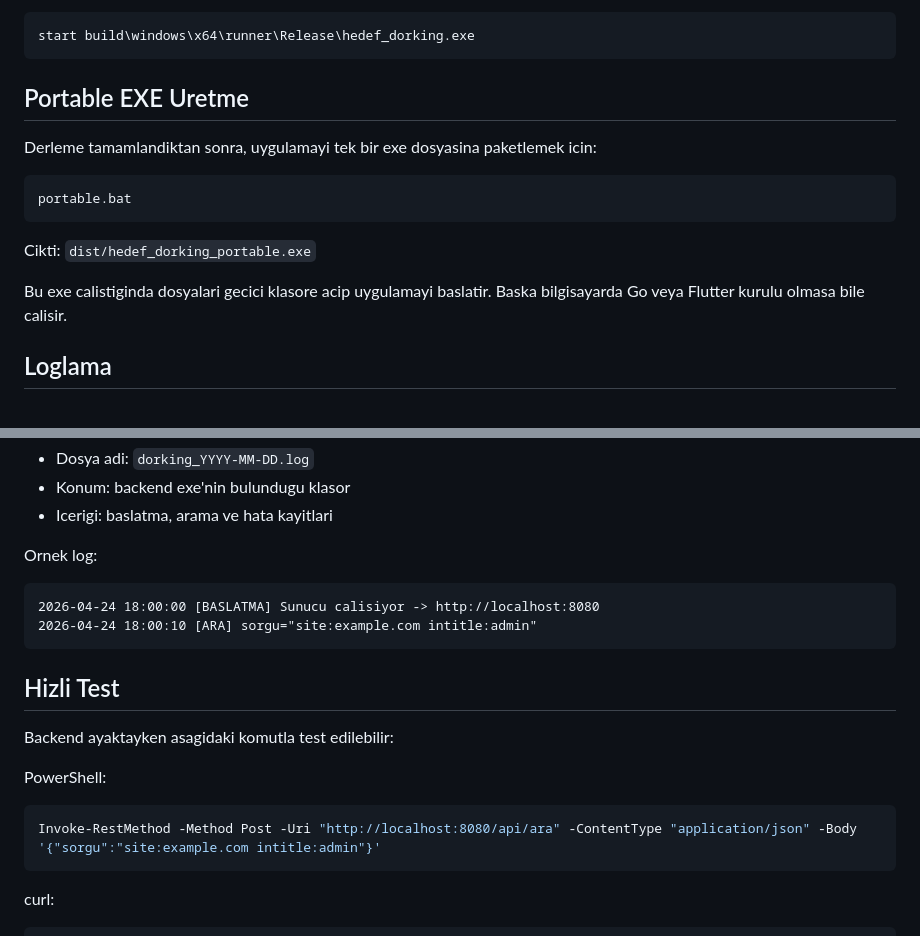
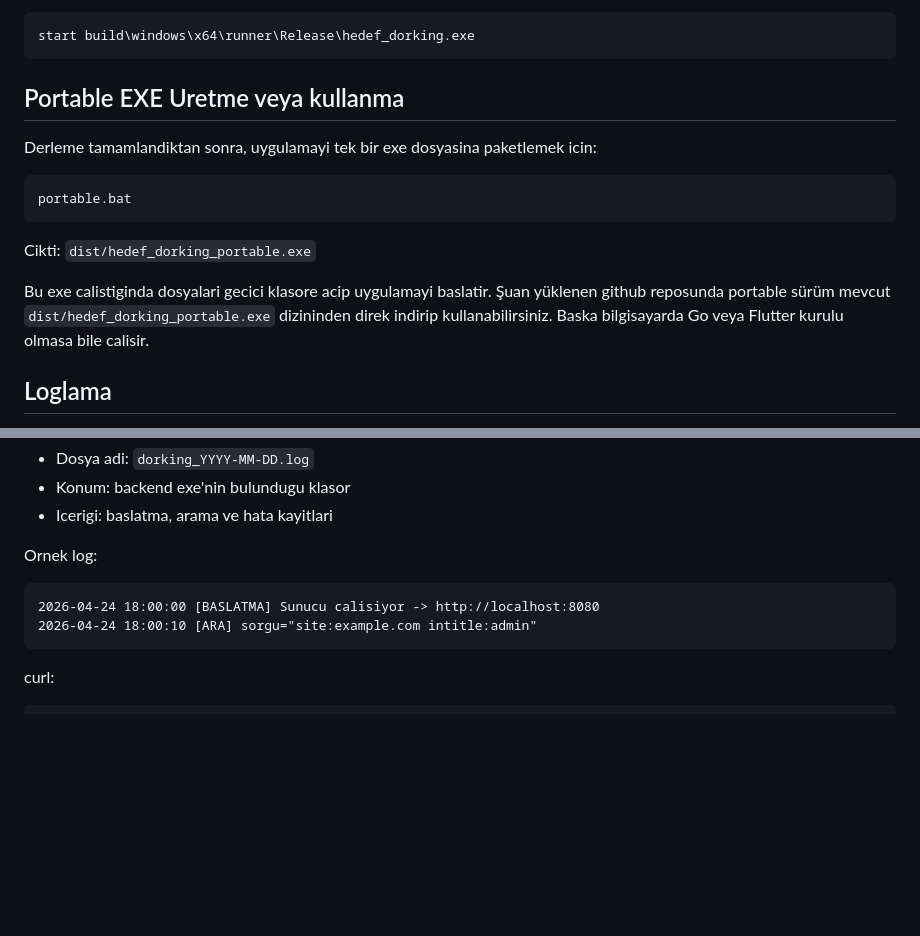
Before and after one commit to mehmetyasinuzun/Hedef-Dorking, a Markdown page: README.md, 2 parts joined by grey strips. Rendered like a GitHub page; blank space fills up the shorter version.

Commit message:
Revise portable EXE section
Updated the section title for portable EXE creation and added information about the available portable version.

````diff
--- a/README.md
+++ b/README.md
@@ -163,7 +163,7 @@ Derlenen uygulamayi calistirin:
 start build\windows\x64\runner\Release\hedef_dorking.exe
 ```
 
-## Portable EXE Uretme
+## Portable EXE Uretme veya kullanma
 
 Derleme tamamlandiktan sonra, uygulamayi tek bir exe dosyasina paketlemek icin:
 
@@ -173,7 +173,7 @@ portable.bat
 
 Cikti: `dist/hedef_dorking_portable.exe`
 
-Bu exe calistiginda dosyalari gecici klasore acip uygulamayi baslatir.
+Bu exe calistiginda dosyalari gecici klasore acip uygulamayi baslatir. Şuan yüklenen github reposunda portable sürüm mevcut `dist/hedef_dorking_portable.exe` dizininden direk indirip kullanabilirsiniz.
 Baska bilgisayarda Go veya Flutter kurulu olmasa bile calisir.
 
 ## Loglama
@@ -191,15 +191,6 @@ Ornek log:
 2026-04-24 18:00:10 [ARA] sorgu="site:example.com intitle:admin"
 ```
 
-## Hizli Test
-
-Backend ayaktayken asagidaki komutla test edilebilir:
-
-PowerShell:
-```powershell
-Invoke-RestMethod -Method Post -Uri "http://localhost:8080/api/ara" -ContentType "application/json" -Body '{"sorgu":"site:example.com intitle:admin"}'
-```
-
 curl:
 ```bash
 curl -X POST "http://localhost:8080/api/ara" -H "Content-Type: application/json" -d "{\"sorgu\":\"site:example.com intitle:admin\"}"
````
